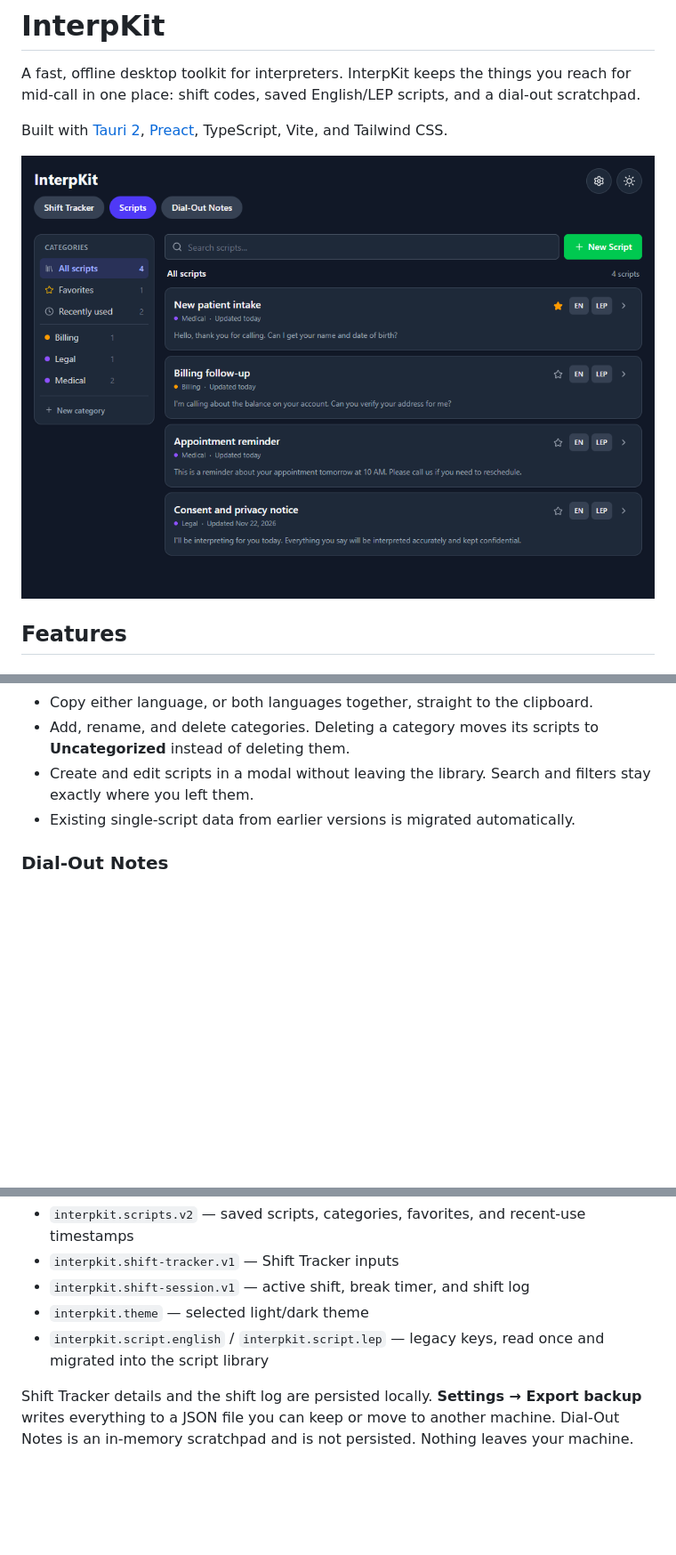
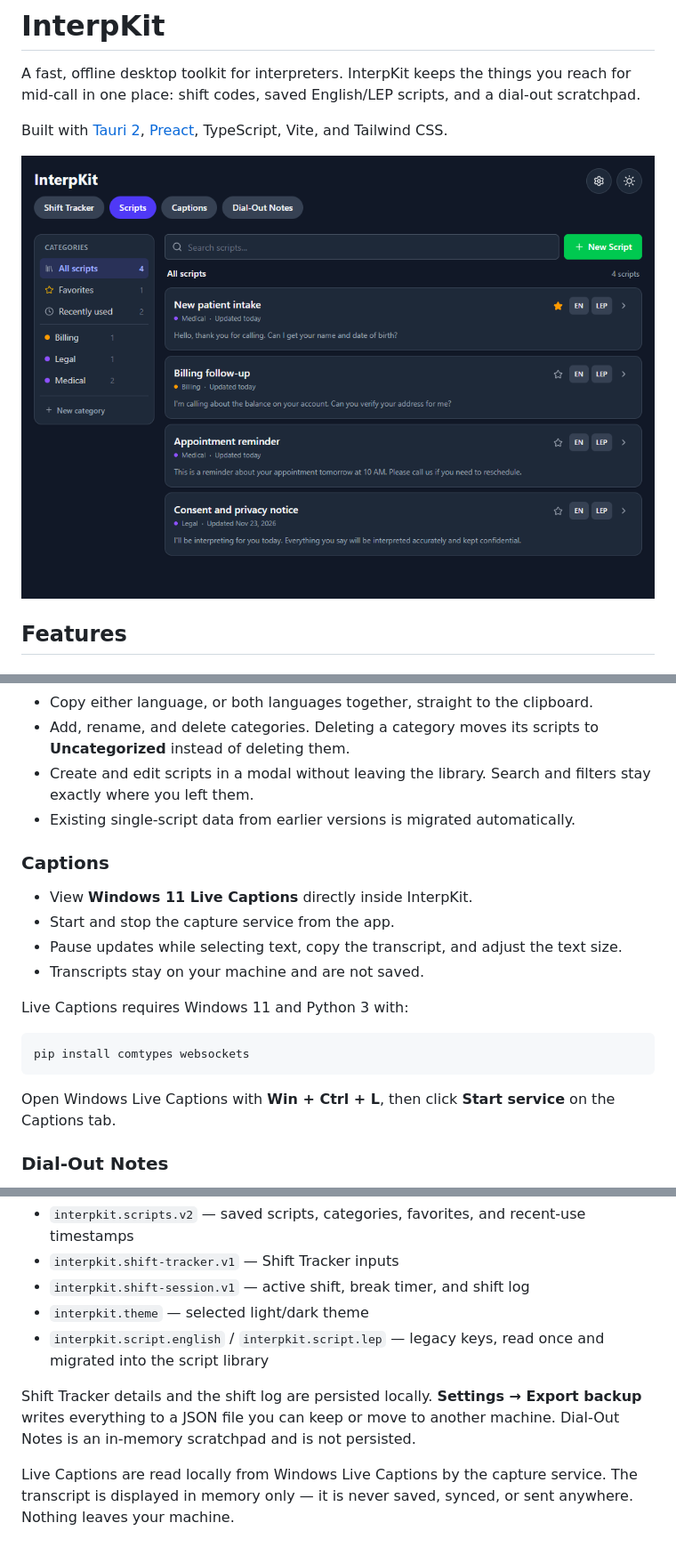
Before and after one commit to mishamumladze/InterpKit, a Markdown page: README.md, 3 parts joined by grey strips. Shown at 89% size. GitHub-like rendering; pictures changed too: docs/screenshots/scripts.png; blank space fills up the shorter version.

````diff
--- a/README.md
+++ b/README.md
@@ -32,6 +32,21 @@ Built with [Tauri 2](https://tauri.app/), [Preact](https://preactjs.com/), TypeS
 - Create and edit scripts in a modal without leaving the library. Search and filters stay exactly where you left them.
 - Existing single-script data from earlier versions is migrated automatically.
 
+### Captions
+
+- View **Windows 11 Live Captions** directly inside InterpKit.
+- Start and stop the capture service from the app.
+- Pause updates while selecting text, copy the transcript, and adjust the text size.
+- Transcripts stay on your machine and are not saved.
+
+Live Captions requires Windows 11 and Python 3 with:
+
+```bash
+pip install comtypes websockets
+```
+
+Open Windows Live Captions with **Win + Ctrl + L**, then click **Start service** on the Captions tab.
+
 ### Dial-Out Notes
 
 - Keep client name, callback number, LEP name, and LEP number at hand.
@@ -124,4 +144,6 @@ InterpKit stores its data in the app's local browser storage:
 - `interpkit.theme` — selected light/dark theme
 - `interpkit.script.english` / `interpkit.script.lep` — legacy keys, read once and migrated into the script library
 
-Shift Tracker details and the shift log are persisted locally. **Settings → Export backup** writes everything to a JSON file you can keep or move to another machine. Dial-Out Notes is an in-memory scratchpad and is not persisted. Nothing leaves your machine.
+Shift Tracker details and the shift log are persisted locally. **Settings → Export backup** writes everything to a JSON file you can keep or move to another machine. Dial-Out Notes is an in-memory scratchpad and is not persisted.
+
+Live Captions are read locally from Windows Live Captions by the capture service. The transcript is displayed in memory only — it is never saved, synced, or sent anywhere. Nothing leaves your machine.
````
Also changed, not shown: other parts of README.md (+8 -3 lines), docs/screenshots/captions.png (added), docs/screenshots/dial-out-notes.png, docs/screenshots/script-modal.png, docs/screenshots/settings.png, docs/screenshots/shift-tracker.png, 11 other files.
